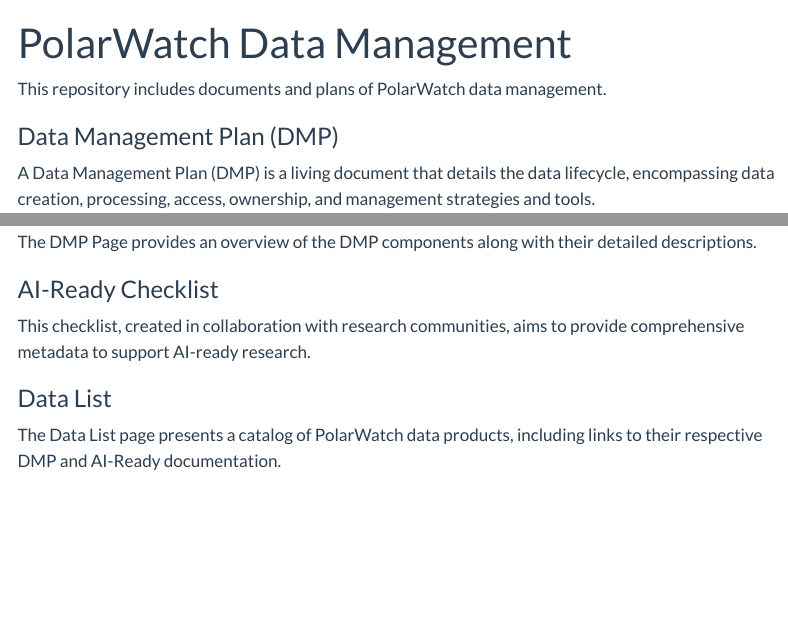
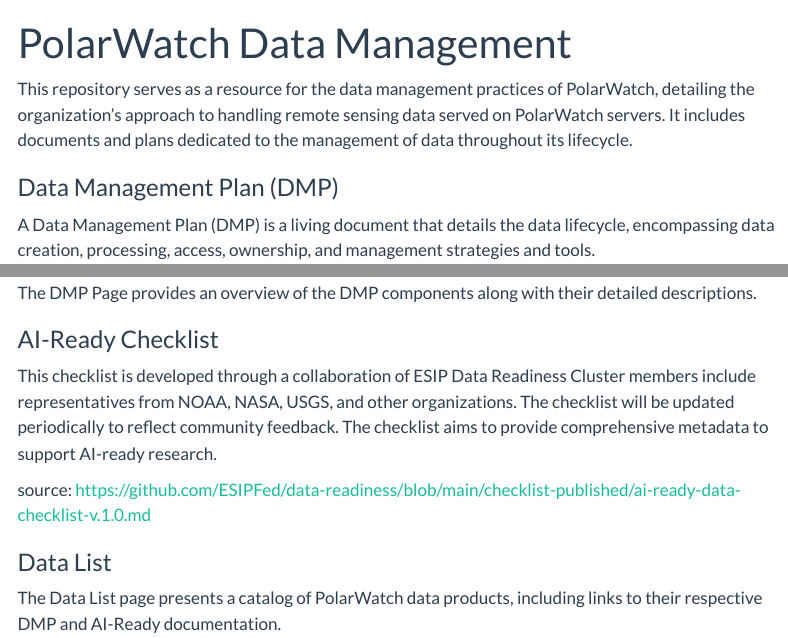
Before and after one commit to polarwatch/datamanagement, a Quarto document (index.qmd): the page in a window 1100 px wide, from its top, and a second part further down, joined at a grey line. Rendered offline with R 4.5, knitr and Pandoc in place of Quarto, with nearby package versions; menus at the side of the page are left out.

Commit message:
edited main page

```diff
--- a/index.qmd
+++ b/index.qmd
@@ -2,7 +2,7 @@
 title: "PolarWatch Data Management"
 ---
 
-This repository includes documents and plans of PolarWatch data management.
+This repository serves as a  resource for the data management practices of PolarWatch, detailing the organization's approach to handling remote sensing data served on PolarWatch servers. It includes documents and plans dedicated to the management of data throughout its lifecycle.
 
 ### Data Management Plan (DMP)
 A Data Management Plan (DMP) is a living document that details the data lifecycle, encompassing data creation, processing, access, ownership, and management strategies and tools.
@@ -25,7 +25,9 @@
 The DMP Page provides an overview of the DMP components along with their detailed descriptions.
 
 ### AI-Ready Checklist
-This checklist, created in collaboration with research communities, aims to provide comprehensive metadata to support AI-ready research.
+This checklist is developed through a collaboration of ESIP Data Readiness Cluster members include representatives from NOAA, NASA, USGS, and other organizations. The checklist will be updated periodically to reflect community feedback. The checklist aims to provide comprehensive metadata to support AI-ready research.
+
+source: https://github.com/ESIPFed/data-readiness/blob/main/checklist-published/ai-ready-data-checklist-v.1.0.md
 
 ### Data List
 The Data List page presents a catalog of PolarWatch data products, including links to their respective DMP and AI-Ready documentation.
```
